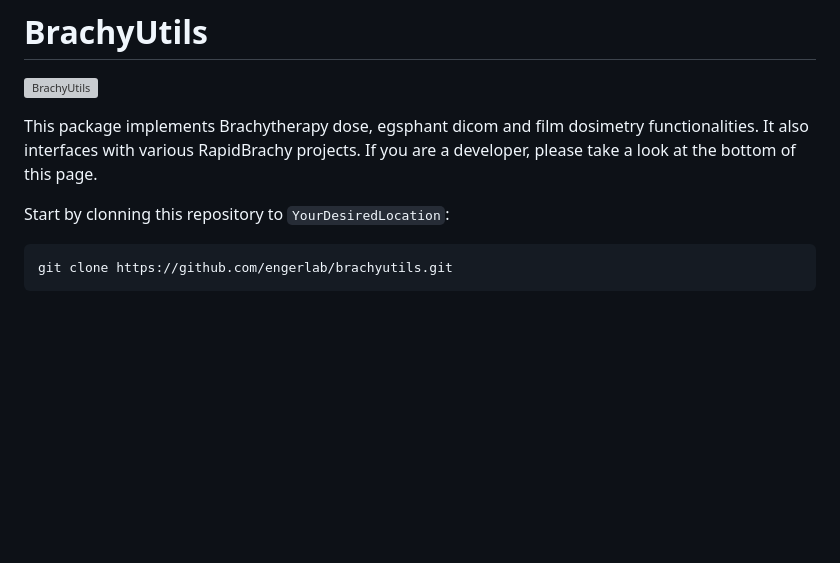
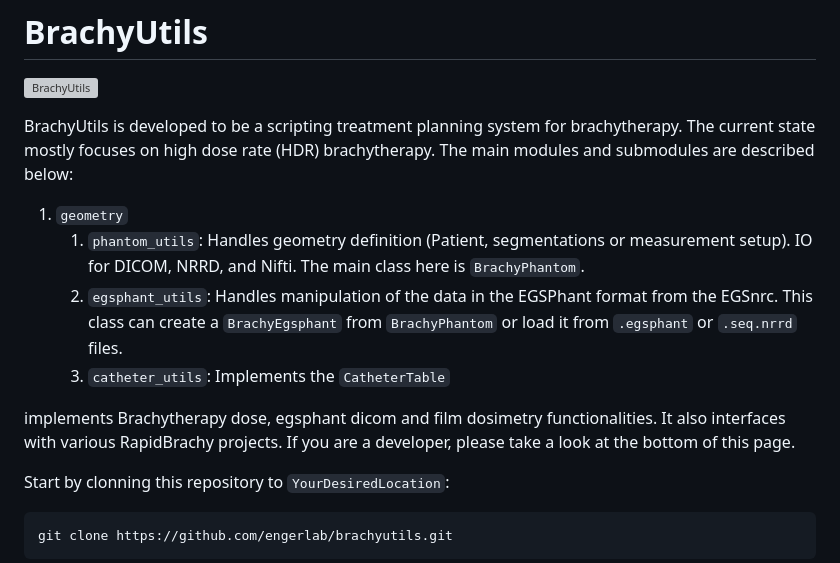
Before and after one commit to engerlab/brachyutils, a Markdown page: README.md, the part around the change. Drawn GitHub-style; blank space fills up the shorter version; grey boxes are pictures that could not be loaded.

Commit message:
let's freshen up the examples and docs

```diff
--- a/README.md
+++ b/README.md
@@ -2,7 +2,14 @@
 
 ![BrachyUtils](admin/icon-library/logos/Brachyutils-logo-2.svg)
 
-This package implements Brachytherapy dose, egsphant dicom and film dosimetry functionalities. It also interfaces with various RapidBrachy projects. If you are a developer, please take a look at the bottom of this page.
+BrachyUtils is developed to be a scripting treatment planning system for brachytherapy. The current state mostly focuses on high dose rate (HDR) brachytherapy. The main modules and submodules are described below:
+
+1. `geometry`
+   1. `phantom_utils`: Handles geometry definition (Patient, segmentations or measurement setup). IO for DICOM, NRRD, and Nifti. The main class here is `BrachyPhantom`.
+   2. `egsphant_utils`: Handles manipulation of the data in the EGSPhant format from the EGSnrc. This class can create a `BrachyEgsphant` from `BrachyPhantom` or load it from `.egsphant` or `.seq.nrrd` files.
+   3. `catheter_utils`: Implements the `CatheterTable`
+
+  implements Brachytherapy dose, egsphant dicom and film dosimetry functionalities. It also interfaces with various RapidBrachy projects. If you are a developer, please take a look at the bottom of this page.
 
 Start by clonning this repository to `YourDesiredLocation`:
 
```
